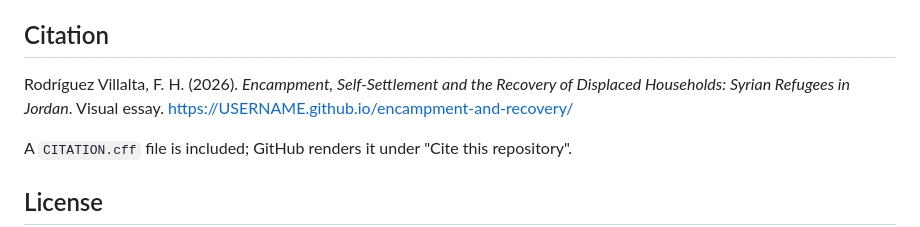
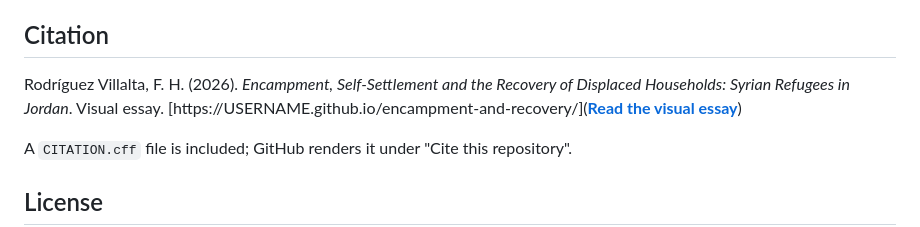
Before and after one commit to felipehrv/encampment-and-recovery, a Markdown page: README.md, the part around the change. GitHub-like rendering.

```diff
--- a/README.md
+++ b/README.md
@@ -44,7 +44,7 @@ This repository holds the essay itself, a single self-contained HTML file with n
 
 ## Citation
 
-Rodríguez Villalta, F. H. (2026). *Encampment, Self-Settlement and the Recovery of Displaced Households: Syrian Refugees in Jordan*. Visual essay. [https://USERNAME.github.io/encampment-and-recovery/]([https://felipehrv.github.io/encampment-and-recovery/](https://felipehrv.github.io/encampment-and-recovery/index.html))
+Rodríguez Villalta, F. H. (2026). *Encampment, Self-Settlement and the Recovery of Displaced Households: Syrian Refugees in Jordan*. Visual essay. [https://USERNAME.github.io/encampment-and-recovery/](**[Read the visual essay](https://felipehrv.github.io/encampment-and-recovery/index.html)**)
 
 A `CITATION.cff` file is included; GitHub renders it under "Cite this repository".
 
```
